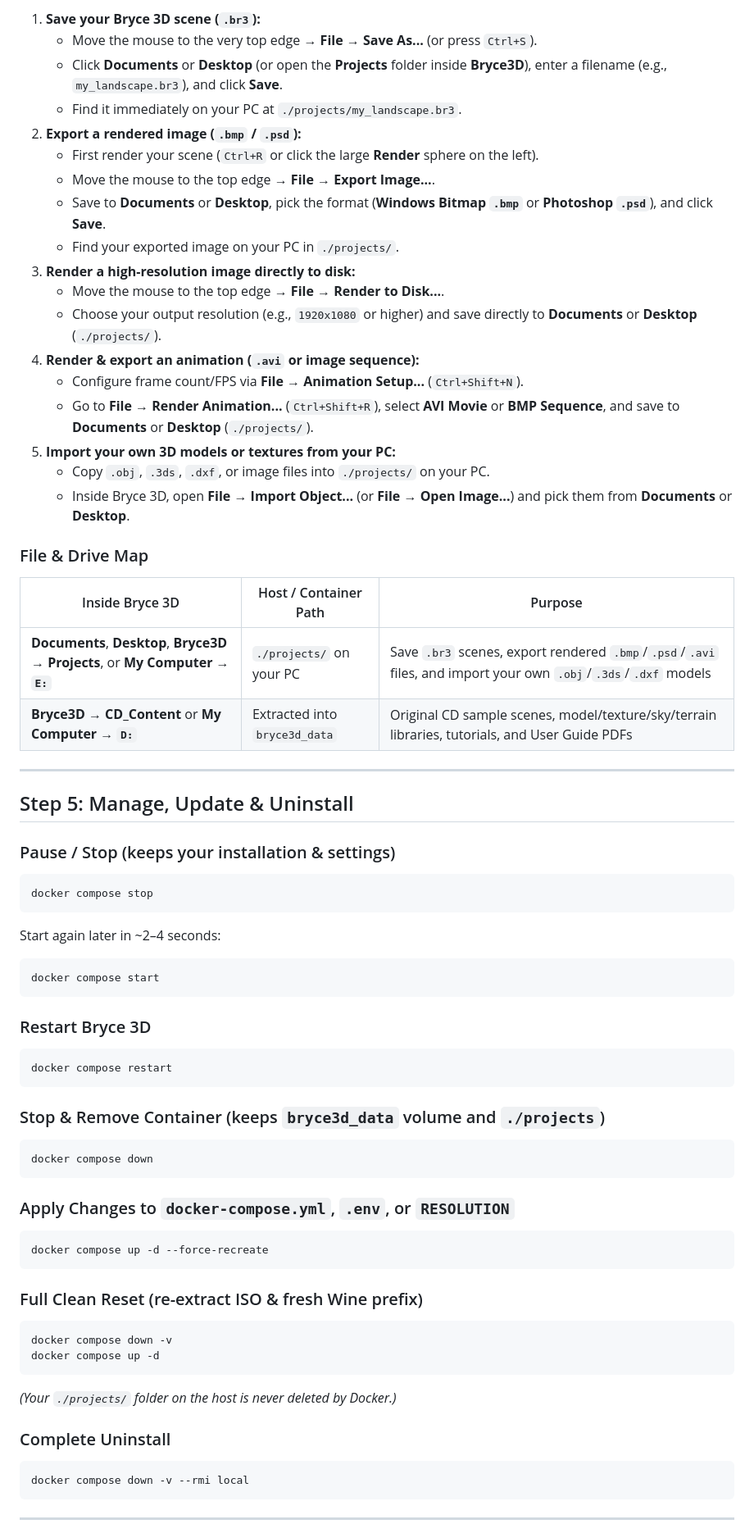
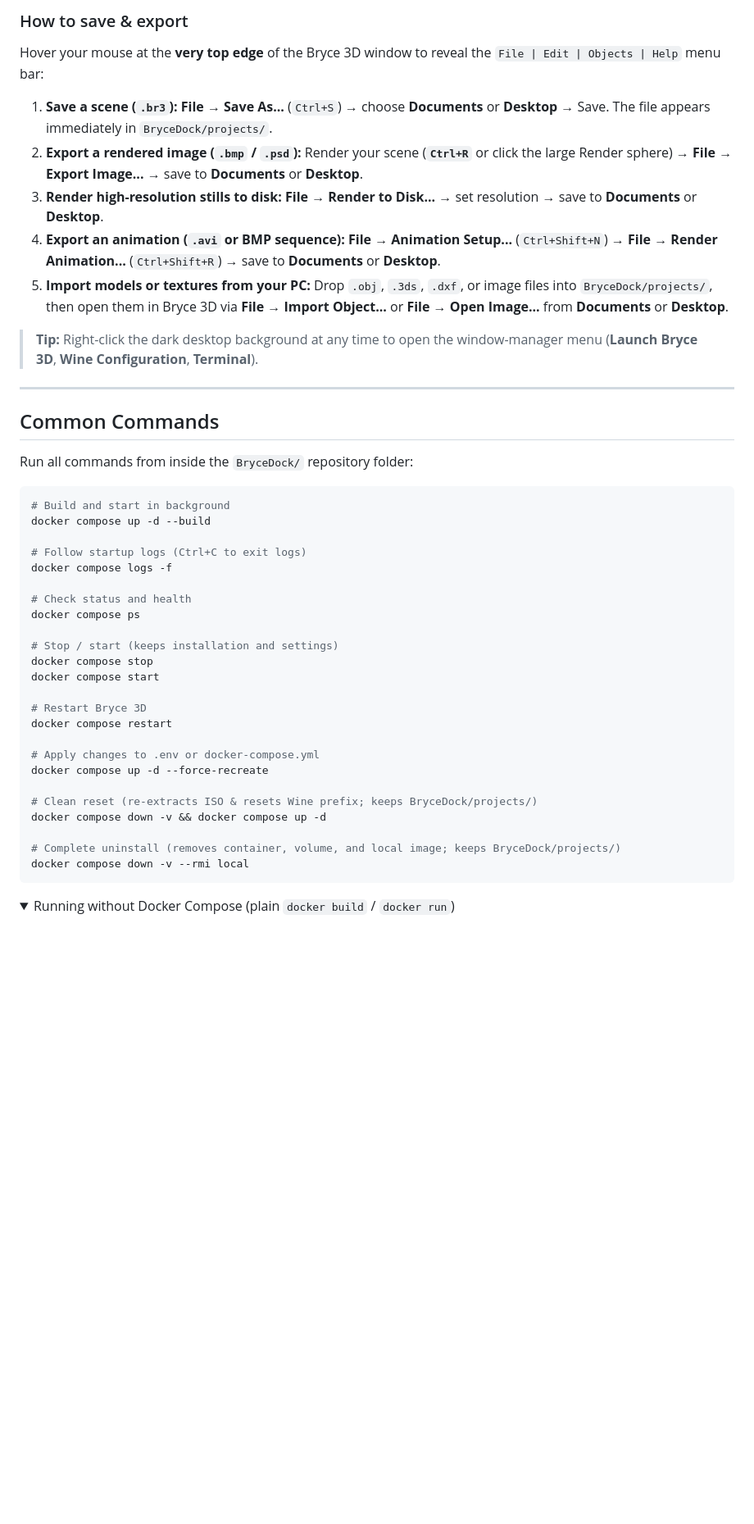
Before and after one commit to RaymonDev/BryceDock, a Markdown page: README.md, the part around one of its changes. Shown at 82% size. Drawn GitHub-style; folded sections open; blank space fills up the shorter version.

````diff
--- a/README.md
+++ b/README.md
@@ -181,69 +133,48 @@ To make exporting effortless, **Desktop**, **Documents**, **Pictures**, **Videos
 
-1. **Save your Bryce 3D scene (`.br3`):**
-   - Move the mouse to the very top edge → **File → Save As...** (or press `Ctrl+S`).
-   - Click **Documents** or **Desktop** (or open the **Projects** folder inside **Bryce3D**), enter a filename (e.g., `my_landscape.br3`), and click **Save**.
-   - Find it immediately on your PC at `./projects/my_landscape.br3`.
-2. **Export a rendered image (`.bmp` / `.psd`):**
-   - First render your scene (`Ctrl+R` or click the large **Render** sphere on the left).
-   - Move the mouse to the top edge → **File → Export Image...**.
-   - Save to **Documents** or **Desktop**, pick the format (**Windows Bitmap `.bmp`** or **Photoshop `.psd`**), and click **Save**.
-   - Find your exported image on your PC in `./projects/`.
-3. **Render a high-resolution image directly to disk:**
-   - Move the mouse to the top edge → **File → Render to Disk...**.
-   - Choose your output resolution (e.g., `1920x1080` or higher) and save directly to **Documents** or **Desktop** (`./projects/`).
-4. **Render & export an animation (`.avi` or image sequence):**
-   - Configure frame count/FPS via **File → Animation Setup...** (`Ctrl+Shift+N`).
-   - Go to **File → Render Animation...** (`Ctrl+Shift+R`), select **AVI Movie** or **BMP Sequence**, and save to **Documents** or **Desktop** (`./projects/`).
-5. **Import your own 3D models or textures from your PC:**
-   - Copy `.obj`, `.3ds`, `.dxf`, or image files into `./projects/` on your PC.
-   - Inside Bryce 3D, open **File → Import Object...** (or **File → Open Image...**) and pick them from **Documents** or **Desktop**.
+### How to save & export
+Hover your mouse at the **very top edge** of the Bryce 3D window to reveal the `File | Edit | Objects | Help` menu bar:
 
-### File & Drive Map
+1. **Save a scene (`.br3`):** **File → Save As...** (`Ctrl+S`) → choose **Documents** or **Desktop** → Save. The file appears immediately in `BryceDock/projects/`.
+2. **Export a rendered image (`.bmp` / `.psd`):** Render your scene (**`Ctrl+R`** or click the large Render sphere) → **File → Export Image...** → save to **Documents** or **Desktop**.
+3. **Render high-resolution stills to disk:** **File → Render to Disk...** → set resolution → save to **Documents** or **Desktop**.
+4. **Export an animation (`.avi` or BMP sequence):** **File → Animation Setup...** (`Ctrl+Shift+N`) → **File → Render Animation...** (`Ctrl+Shift+R`) → save to **Documents** or **Desktop**.
+5. **Import models or textures from your PC:** Drop `.obj`, `.3ds`, `.dxf`, or image files into `BryceDock/projects/`, then open them in Bryce 3D via **File → Import Object...** or **File → Open Image...** from **Documents** or **Desktop**.
 
-| Inside Bryce 3D | Host / Container Path | Purpose |
-| --- | --- | --- |
-| **Documents**, **Desktop**, **Bryce3D → Projects**, or **My Computer → `E:`** | `./projects/` on your PC | Save `.br3` scenes, export rendered `.bmp`/`.psd`/`.avi` files, and import your own `.obj`/`.3ds`/`.dxf` models |
-| **Bryce3D → CD_Content** or **My Computer → `D:`** | Extracted into `bryce3d_data` | Original CD sample scenes, model/texture/sky/terrain libraries, tutorials, and User Guide PDFs |
+> **Tip:** Right-click the dark desktop background at any time to open the window-manager menu (**Launch Bryce 3D**, **Wine Configuration**, **Terminal**).
 
 ---
 
-## Step 5: Manage, Update & Uninstall
+## Common Commands
 
-### Pause / Stop (keeps your installation & settings)
+Run all commands from inside the `BryceDock/` repository folder:
+
 ```bash
+# Build and start in background
+docker compose up -d --build
+
+# Follow startup logs (Ctrl+C to exit logs)
+docker compose logs -f
+
+# Check status and health
+docker compose ps
+
+# Stop / start (keeps installation and settings)
 docker compose stop
-```
-Start again later in ~2–4 seconds:
-```bash
 docker compose start
-```
 
-### Restart Bryce 3D
-```bash
+# Restart Bryce 3D
 docker compose restart
-```
 
-### Stop & Remove Container (keeps `bryce3d_data` volume and `./projects`)
-```bash
-docker compose down
-```
+# Apply changes to .env or docker-compose.yml
+docker compose up -d --force-recreate
 
-### Apply Changes to `docker-compose.yml`, `.env`, or `RESOLUTION`
-```bash
-docker compose up -d --force-recreate
-```
+# Clean reset (re-extracts ISO & resets Wine prefix; keeps BryceDock/projects/)
+docker compose down -v && docker compose up -d
 
-### Full Clean Reset (re-extract ISO & fresh Wine prefix)
-```bash
-docker compose down -v
-docker compose up -d
-```
-*(Your `./projects/` folder on the host is never deleted by Docker.)*
-
-### Complete Uninstall
-```bash
+# Complete uninstall (removes container, volume, and local image; keeps BryceDock/projects/)
 docker compose down -v --rmi local
 ```
 
----
+<details>
+<summary>Running without Docker Compose (plain <code>docker build</code> / <code>docker run</code>)</summary>
 
````
Also changed, not shown: other parts of README.md (+119 -175 lines), more_bryce_3d_renders_by_j0rnsha_dlxbngj-pre.jpg (added), 2 other files.
